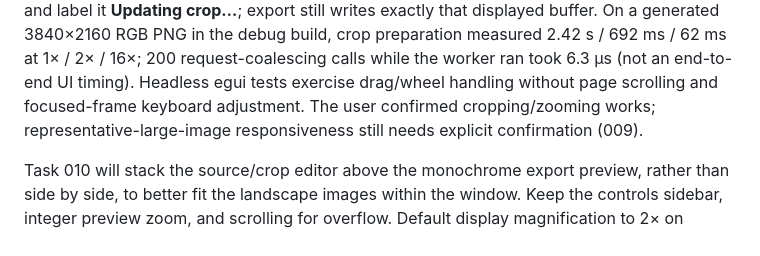
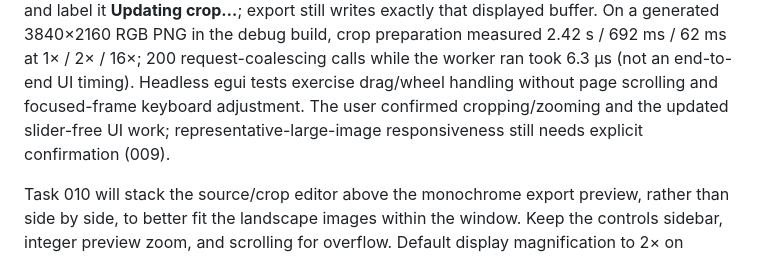
Before and after one commit to axiom/offimg-generator, a Markdown page: docs/design.md, the part around the change. GitHub-like rendering.

Commit message:
Record user confirmation of slider-free crop editor

```diff
--- a/docs/design.md
+++ b/docs/design.md
@@ -115,7 +115,7 @@ On a generated 3840×2160 RGB PNG in the debug build, crop preparation measured
 2.42 s / 692 ms / 62 ms at 1× / 2× / 16×; 200 request-coalescing calls while the
 worker ran took 6.3 µs (not an end-to-end UI timing). Headless egui tests exercise
 drag/wheel handling without page scrolling and focused-frame keyboard adjustment.
-The user confirmed cropping/zooming works; representative-large-image
+The user confirmed cropping/zooming and the updated slider-free UI work; representative-large-image
 responsiveness still needs explicit confirmation (009).
 
 Task 010 will stack the source/crop editor above the monochrome export preview,
```
Also changed, not shown: 1 other file.
